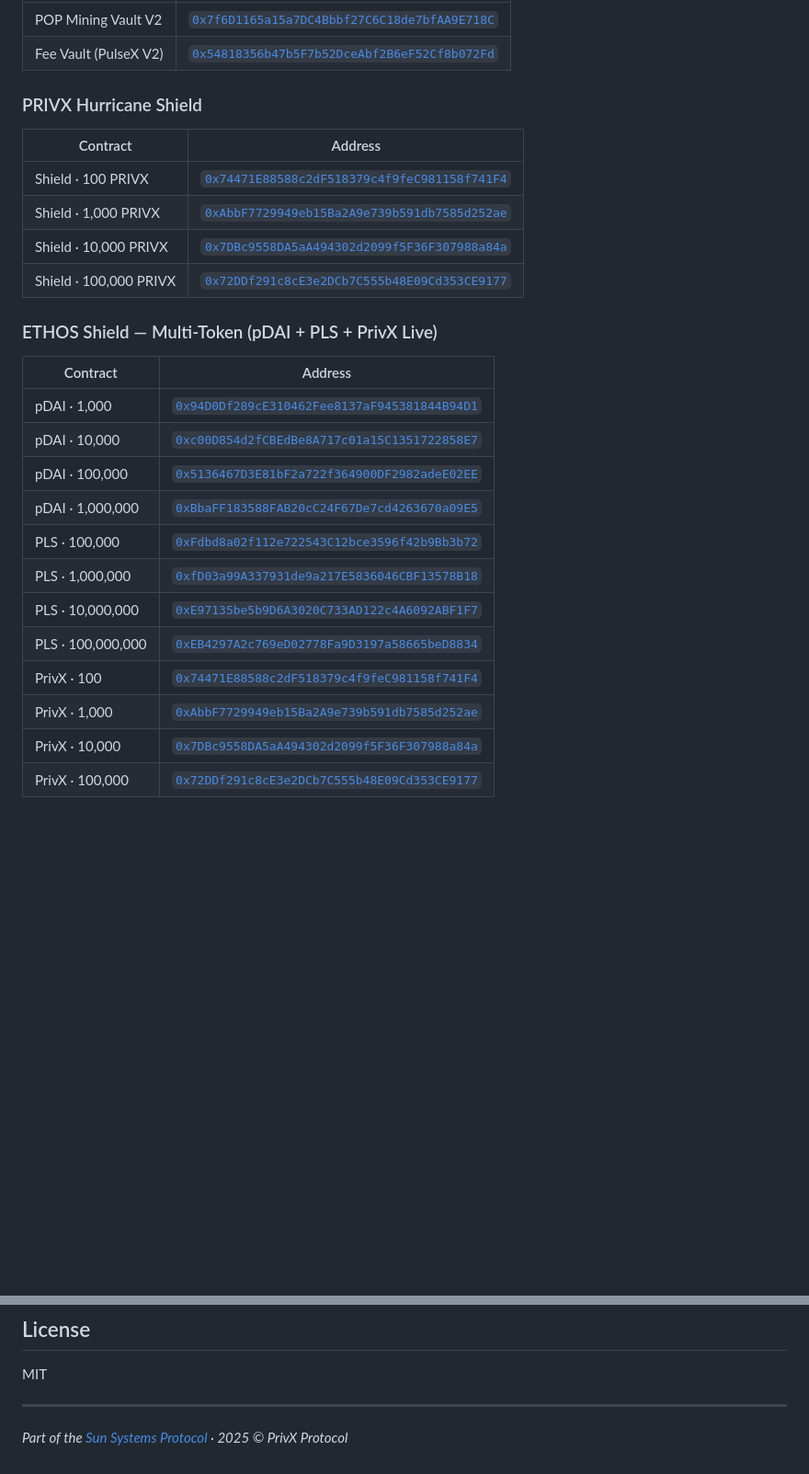
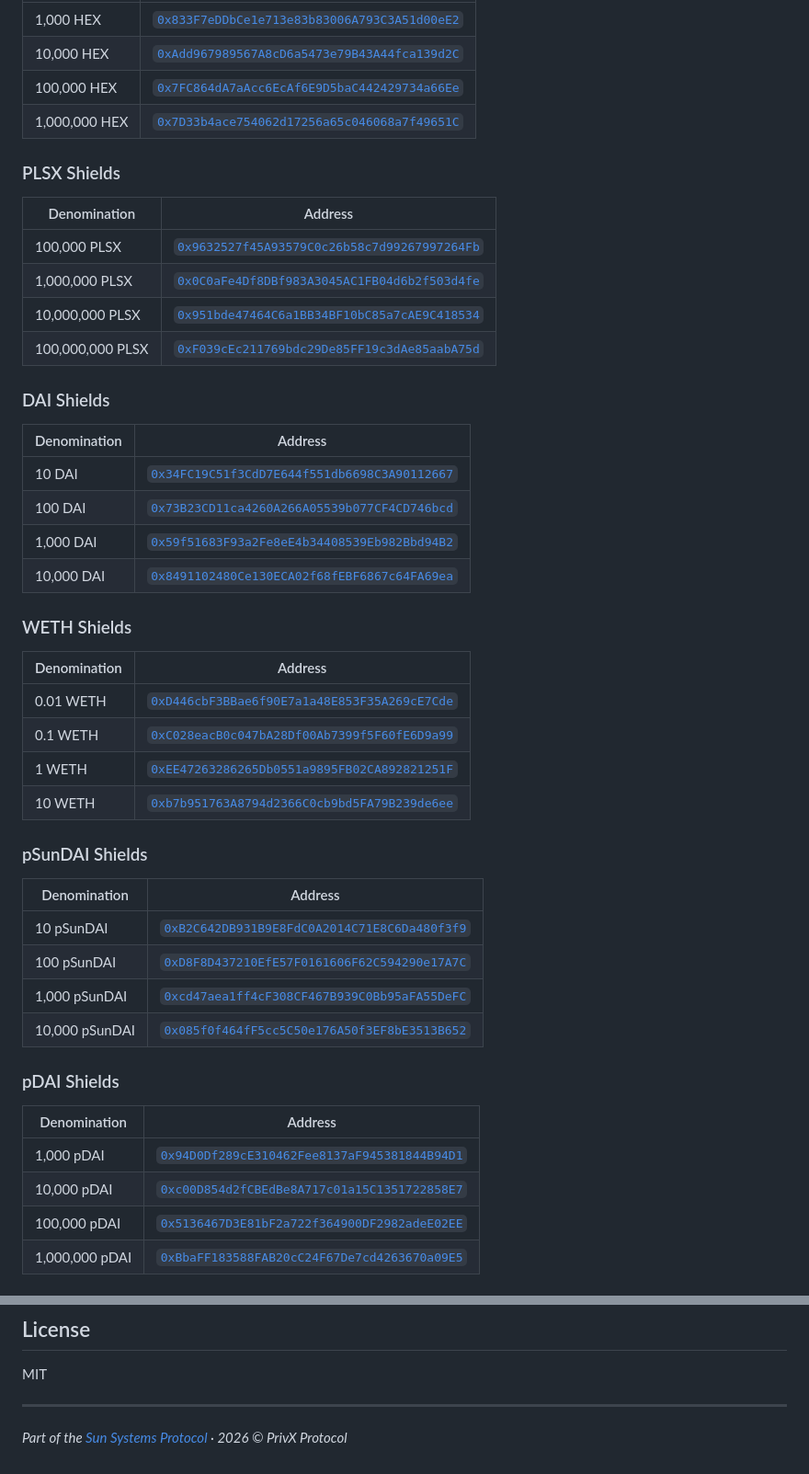
Before and after one commit to ELITEv5/PrivX_Hurricane, a Markdown page: README.md, 2 parts joined by grey strips. Shown at 92% size. GitHub-like rendering; blank space fills up the shorter version.

```diff
--- a/README.md
+++ b/README.md
@@ -126,29 +145,51 @@ Mining vault and fee vault are unified across both protocols. All shields — Pr
 |---|---|
-| POP Mining Vault V2 | [`0x7f6D1165a15a7DC4Bbbf27C6C18de7bfAA9E718C`](https://scan.pulsechain.com/address/0x7f6D1165a15a7DC4Bbbf27C6C18de7bfAA9E718C) |
-| Fee Vault (PulseX V2) | [`0x54818356b47b5F7b52DceAbf2B6eF52Cf8b072Fd`](https://scan.pulsechain.com/address/0x54818356b47b5F7b52DceAbf2B6eF52Cf8b072Fd) |
+| 1,000 HEX | [`0x833F7eDDbCe1e713e83b83006A793C3A51d00eE2`](https://scan.pulsechain.com/address/0x833F7eDDbCe1e713e83b83006A793C3A51d00eE2) |
+| 10,000 HEX | [`0xAdd967989567A8cD6a5473e79B43A44fca139d2C`](https://scan.pulsechain.com/address/0xAdd967989567A8cD6a5473e79B43A44fca139d2C) |
+| 100,000 HEX | [`0x7FC864dA7aAcc6EcAf6E9D5baC442429734a66Ee`](https://scan.pulsechain.com/address/0x7FC864dA7aAcc6EcAf6E9D5baC442429734a66Ee) |
+| 1,000,000 HEX | [`0x7D33b4ace754062d17256a65c046068a7f49651C`](https://scan.pulsechain.com/address/0x7D33b4ace754062d17256a65c046068a7f49651C) |
 
-### PRIVX Hurricane Shield
+### PLSX Shields
 
-| Contract | Address |
+| Denomination | Address |
 |---|---|
-| Shield · 100 PRIVX | [`0x74471E88588c2dF518379c4f9feC981158f741F4`](https://scan.pulsechain.com/address/0x74471E88588c2dF518379c4f9feC981158f741F4) |
-| Shield · 1,000 PRIVX | [`0xAbbF7729949eb15Ba2A9e739b591db7585d252ae`](https://scan.pulsechain.com/address/0xAbbF7729949eb15Ba2A9e739b591db7585d252ae) |
-| Shield · 10,000 PRIVX | [`0x7DBc9558DA5aA494302d2099f5F36F307988a84a`](https://scan.pulsechain.com/address/0x7DBc9558DA5aA494302d2099f5F36F307988a84a) |
-| Shield · 100,000 PRIVX | [`0x72DDf291c8cE3e2DCb7C555b48E09Cd353CE9177`](https://scan.pulsechain.com/address/0x72DDf291c8cE3e2DCb7C555b48E09Cd353CE9177) |
+| 100,000 PLSX | [`0x9632527f45A93579C0c26b58c7d99267997264Fb`](https://scan.pulsechain.com/address/0x9632527f45A93579C0c26b58c7d99267997264Fb) |
+| 1,000,000 PLSX | [`0x0C0aFe4Df8DBf983A3045AC1FB04d6b2f503d4fe`](https://scan.pulsechain.com/address/0x0C0aFe4Df8DBf983A3045AC1FB04d6b2f503d4fe) |
+| 10,000,000 PLSX | [`0x951bde47464C6a1BB34BF10bC85a7cAE9C418534`](https://scan.pulsechain.com/address/0x951bde47464C6a1BB34BF10bC85a7cAE9C418534) |
+| 100,000,000 PLSX | [`0xF039cEc211769bdc29De85FF19c3dAe85aabA75d`](https://scan.pulsechain.com/address/0xF039cEc211769bdc29De85FF19c3dAe85aabA75d) |
 
-### ETHOS Shield — Multi-Token (pDAI + PLS + PrivX Live)
+### DAI Shields
 
-| Contract | Address |
+| Denomination | Address |
 |---|---|
-| pDAI · 1,000 | [`0x94D0Df289cE310462Fee8137aF945381844B94D1`](https://scan.pulsechain.com/address/0x94D0Df289cE310462Fee8137aF945381844B94D1) |
-| pDAI · 10,000 | [`0xc00D854d2fCBEdBe8A717c01a15C1351722858E7`](https://scan.pulsechain.com/address/0xc00D854d2fCBEdBe8A717c01a15C1351722858E7) |
-| pDAI · 100,000 | [`0x5136467D3E81bF2a722f364900DF2982adeE02EE`](https://scan.pulsechain.com/address/0x5136467D3E81bF2a722f364900DF2982adeE02EE) |
-| pDAI · 1,000,000 | [`0xBbaFF183588FAB20cC24F67De7cd4263670a09E5`](https://scan.pulsechain.com/address/0xBbaFF183588FAB20cC24F67De7cd4263670a09E5) |
-| PLS · 100,000 | [`0xFdbd8a02f112e722543C12bce3596f42b9Bb3b72`](https://scan.pulsechain.com/address/0xFdbd8a02f112e722543C12bce3596f42b9Bb3b72) |
-| PLS · 1,000,000 | [`0xfD03a99A337931de9a217E5836046CBF13578B18`](https://scan.pulsechain.com/address/0xfD03a99A337931de9a217E5836046CBF13578B18) |
-| PLS · 10,000,000 | [`0xE97135be5b9D6A3020C733AD122c4A6092ABF1F7`](https://scan.pulsechain.com/address/0xE97135be5b9D6A3020C733AD122c4A6092ABF1F7) |
-| PLS · 100,000,000 | [`0xEB4297A2c769eD02778Fa9D3197a58665beD8834`](https://scan.pulsechain.com/address/0xEB4297A2c769eD02778Fa9D3197a58665beD8834) |
-| PrivX · 100 | [`0x74471E88588c2dF518379c4f9feC981158f741F4`](https://scan.pulsechain.com/address/0x74471E88588c2dF518379c4f9feC981158f741F4) |
-| PrivX · 1,000 | [`0xAbbF7729949eb15Ba2A9e739b591db7585d252ae`](https://scan.pulsechain.com/address/0xAbbF7729949eb15Ba2A9e739b591db7585d252ae) |
-| PrivX · 10,000 | [`0x7DBc9558DA5aA494302d2099f5F36F307988a84a`](https://scan.pulsechain.com/address/0x7DBc9558DA5aA494302d2099f5F36F307988a84a) |
-| PrivX · 100,000 | [`0x72DDf291c8cE3e2DCb7C555b48E09Cd353CE9177`](https://scan.pulsechain.com/address/0x72DDf291c8cE3e2DCb7C555b48E09Cd353CE9177) |
+| 10 DAI | [`0x34FC19C51f3CdD7E644f551db6698C3A90112667`](https://scan.pulsechain.com/address/0x34FC19C51f3CdD7E644f551db6698C3A90112667) |
+| 100 DAI | [`0x73B23CD11ca4260A266A05539b077CF4CD746bcd`](https://scan.pulsechain.com/address/0x73B23CD11ca4260A266A05539b077CF4CD746bcd) |
+| 1,000 DAI | [`0x59f51683F93a2Fe8eE4b34408539Eb982Bbd94B2`](https://scan.pulsechain.com/address/0x59f51683F93a2Fe8eE4b34408539Eb982Bbd94B2) |
+| 10,000 DAI | [`0x8491102480Ce130ECA02f68fEBF6867c64FA69ea`](https://scan.pulsechain.com/address/0x8491102480Ce130ECA02f68fEBF6867c64FA69ea) |
+
+### WETH Shields
+
+| Denomination | Address |
+|---|---|
+| 0.01 WETH | [`0xD446cbF3BBae6f90E7a1a48E853F35A269cE7Cde`](https://scan.pulsechain.com/address/0xD446cbF3BBae6f90E7a1a48E853F35A269cE7Cde) |
+| 0.1 WETH | [`0xC028eacB0c047bA28Df00Ab7399f5F60fE6D9a99`](https://scan.pulsechain.com/address/0xC028eacB0c047bA28Df00Ab7399f5F60fE6D9a99) |
+| 1 WETH | [`0xEE47263286265Db0551a9895FB02CA892821251F`](https://scan.pulsechain.com/address/0xEE47263286265Db0551a9895FB02CA892821251F) |
+| 10 WETH | [`0xb7b951763A8794d2366C0cb9bd5FA79B239de6ee`](https://scan.pulsechain.com/address/0xb7b951763A8794d2366C0cb9bd5FA79B239de6ee) |
+
+### pSunDAI Shields
+
+| Denomination | Address |
+|---|---|
+| 10 pSunDAI | [`0xB2C642DB931B9E8FdC0A2014C71E8C6Da480f3f9`](https://scan.pulsechain.com/address/0xB2C642DB931B9E8FdC0A2014C71E8C6Da480f3f9) |
+| 100 pSunDAI | [`0xD8F8D437210EfE57F0161606F62C594290e17A7C`](https://scan.pulsechain.com/address/0xD8F8D437210EfE57F0161606F62C594290e17A7C) |
+| 1,000 pSunDAI | [`0xcd47aea1ff4cF308CF467B939C0Bb95aFA55DeFC`](https://scan.pulsechain.com/address/0xcd47aea1ff4cF308CF467B939C0Bb95aFA55DeFC) |
+| 10,000 pSunDAI | [`0x085f0f464fF5cc5C50e176A50f3EF8bE3513B652`](https://scan.pulsechain.com/address/0x085f0f464fF5cc5C50e176A50f3EF8bE3513B652) |
+
+### pDAI Shields
+
+| Denomination | Address |
+|---|---|
+| 1,000 pDAI | [`0x94D0Df289cE310462Fee8137aF945381844B94D1`](https://scan.pulsechain.com/address/0x94D0Df289cE310462Fee8137aF945381844B94D1) |
+| 10,000 pDAI | [`0xc00D854d2fCBEdBe8A717c01a15C1351722858E7`](https://scan.pulsechain.com/address/0xc00D854d2fCBEdBe8A717c01a15C1351722858E7) |
+| 100,000 pDAI | [`0x5136467D3E81bF2a722f364900DF2982adeE02EE`](https://scan.pulsechain.com/address/0x5136467D3E81bF2a722f364900DF2982adeE02EE) |
+| 1,000,000 pDAI | [`0xBbaFF183588FAB20cC24F67De7cd4263670a09E5`](https://scan.pulsechain.com/address/0xBbaFF183588FAB20cC24F67De7cd4263670a09E5) |
+
@@ -321,4 +393,4 @@ MIT
 
 ---
 
-*Part of the [Sun Systems Protocol](https://elitev5.github.io/Sun-Systems/) · 2025 © PrivX Protocol*
+*Part of the [Sun Systems Protocol](https://elitev5.github.io/SunDAI/) · 2026 © PrivX Protocol*
```
Also changed, not shown: other parts of README.md (+125 -75 lines).
